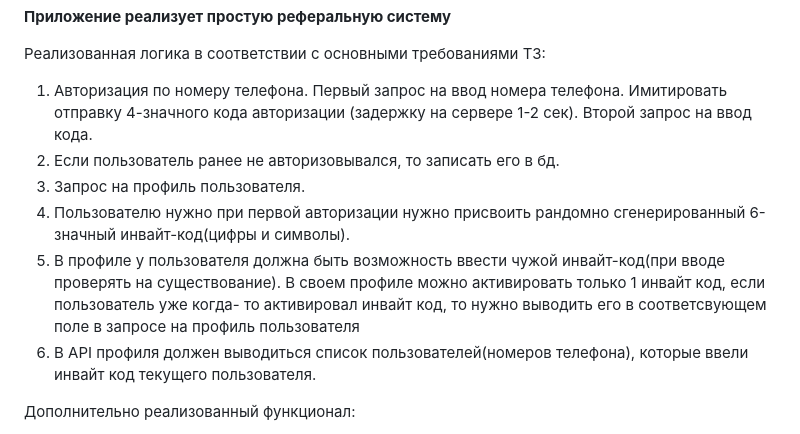
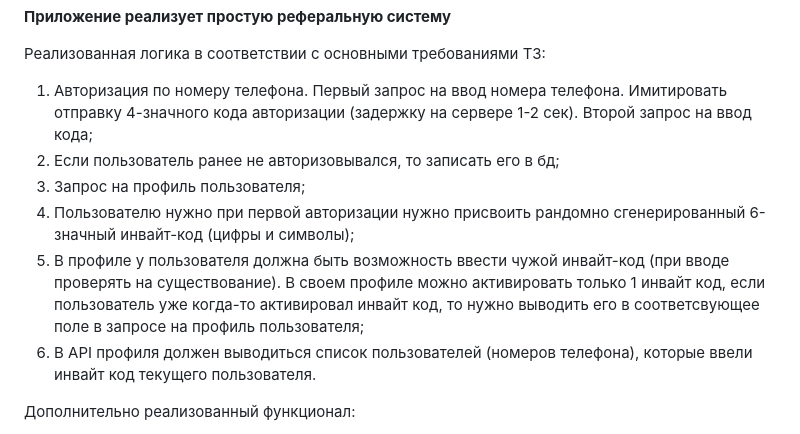
Before and after one commit to StasHunter92/hammer_systems_test, a Markdown page: README.md, the part around the change. Drawn GitHub-style.

```diff
--- a/README.md
+++ b/README.md
@@ -20,17 +20,17 @@ ______________________________________
 
 1) Авторизация по номеру телефона. Первый запрос на ввод номера
    телефона. Имитировать отправку 4-значного кода авторизации
-   (задержку на сервере 1-2 сек). Второй запрос на ввод кода.
-2) Если пользователь ранее не авторизовывался, то записать его в бд.
-3) Запрос на профиль пользователя.
+   (задержку на сервере 1-2 сек). Второй запрос на ввод кода;
+2) Если пользователь ранее не авторизовывался, то записать его в бд;
+3) Запрос на профиль пользователя;
 4) Пользователю нужно при первой авторизации нужно присвоить
-   рандомно сгенерированный 6-значный инвайт-код(цифры и символы).
+   рандомно сгенерированный 6-значный инвайт-код (цифры и символы);
 5) В профиле у пользователя должна быть возможность ввести чужой
-   инвайт-код(при вводе проверять на существование). В своем профиле
-   можно активировать только 1 инвайт код, если пользователь уже когда-
-   то активировал инвайт код, то нужно выводить его в соответсвующем
-   поле в запросе на профиль пользователя
-6) В API профиля должен выводиться список пользователей(номеров
+   инвайт-код (при вводе проверять на существование). В своем профиле
+   можно активировать только 1 инвайт код, если пользователь уже когда-то
+   активировал инвайт код, то нужно выводить его в соответсвующее
+   поле в запросе на профиль пользователя;
+6) В API профиля должен выводиться список пользователей (номеров
    телефона), которые ввели инвайт код текущего пользователя.
 
 Дополнительно реализованный функционал:
```
